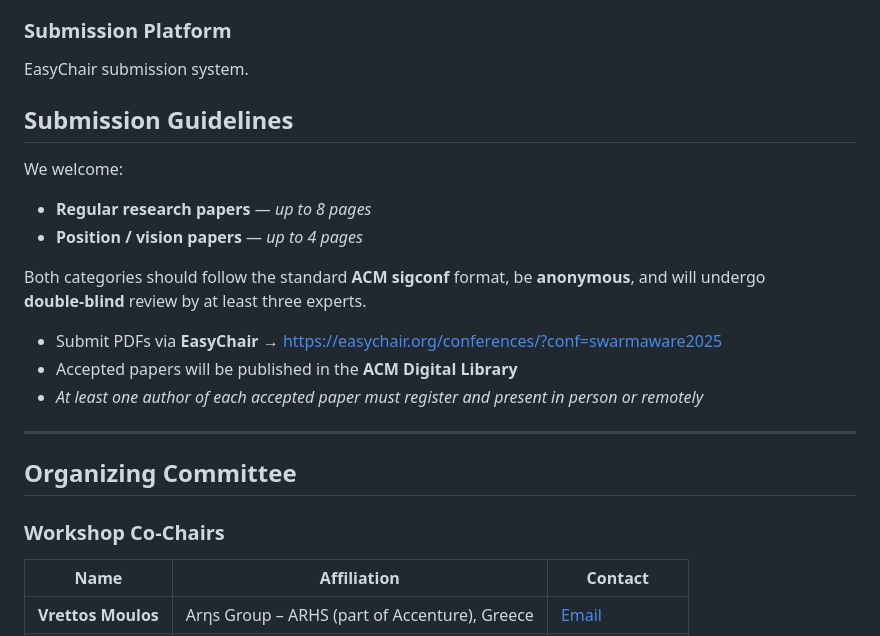
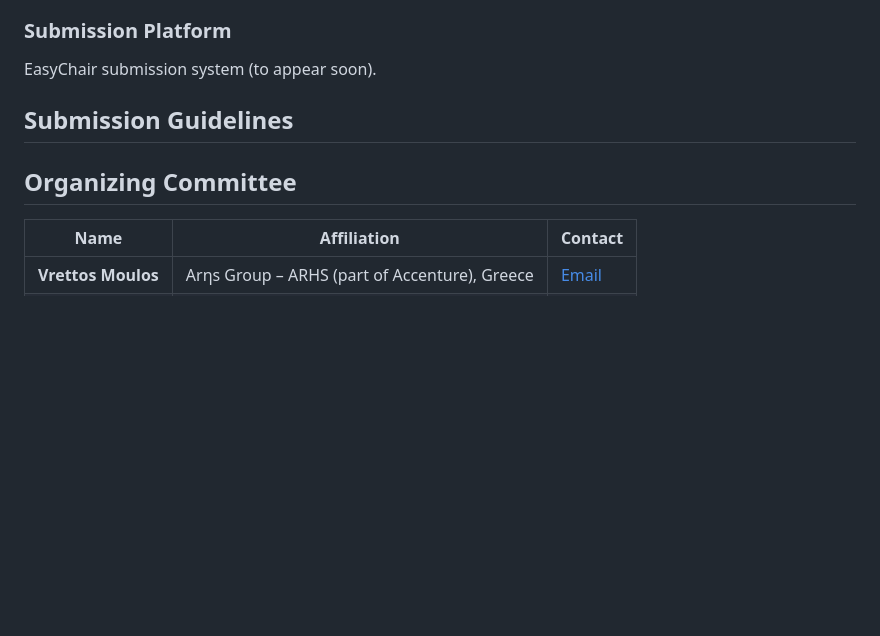
Before and after one commit to swarmaware/swarm-aware.github.io, a Markdown page: index.md, the part around the change printed below. Rendered like a GitHub page; blank space fills up the shorter version.

```diff
--- a/index.md
+++ b/index.md
@@ -64,26 +64,12 @@ Accepted full papers will be published under the same conditions as the main SRD
 Please note that talk abstracts and Posters submitted solely for presentation purposes will not be published but will be featured in a dedicated talk or poster session during the workshop.
 
 ### Submission Platform
-EasyChair submission system.
+EasyChair submission system (to appear soon).
 
 ## Submission Guidelines
 
-We welcome:
-
-- **Regular research papers** — *up to 8 pages*
-- **Position / vision papers** — *up to 4 pages*
-
-Both categories should follow the standard **ACM sigconf** format, be **anonymous**, and will undergo **double‑blind** review by at least three experts.
-
-- Submit PDFs via **EasyChair** → <https://easychair.org/conferences/?conf=swarmaware2025>
-- Accepted papers will be published in the **ACM Digital Library**
-- *At least one author of each accepted paper must register and present in person or remotely*
-
----
 
 ## Organizing Committee
-
-### Workshop Co‑Chairs
 
 | Name | Affiliation | Contact |
 | --- | --- | --- |
```
Also changed, not shown: other parts of index.md (+1 -1 lines).
